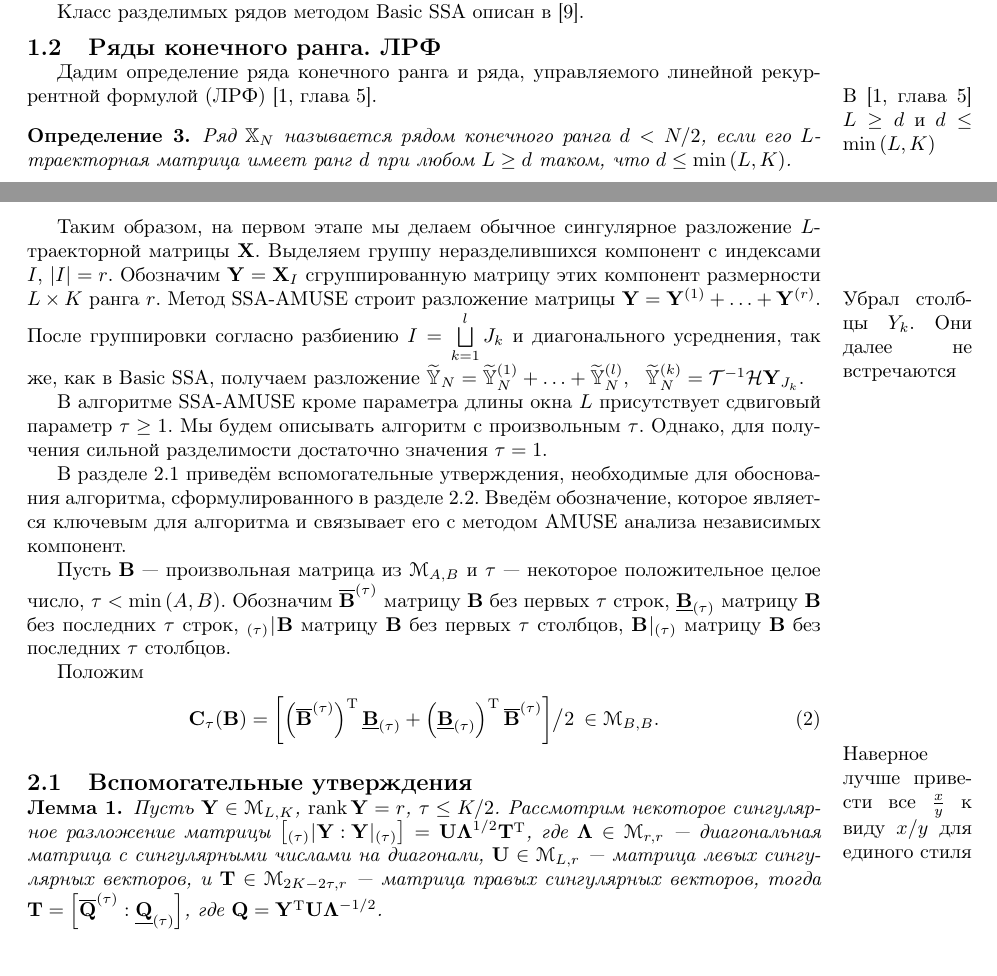
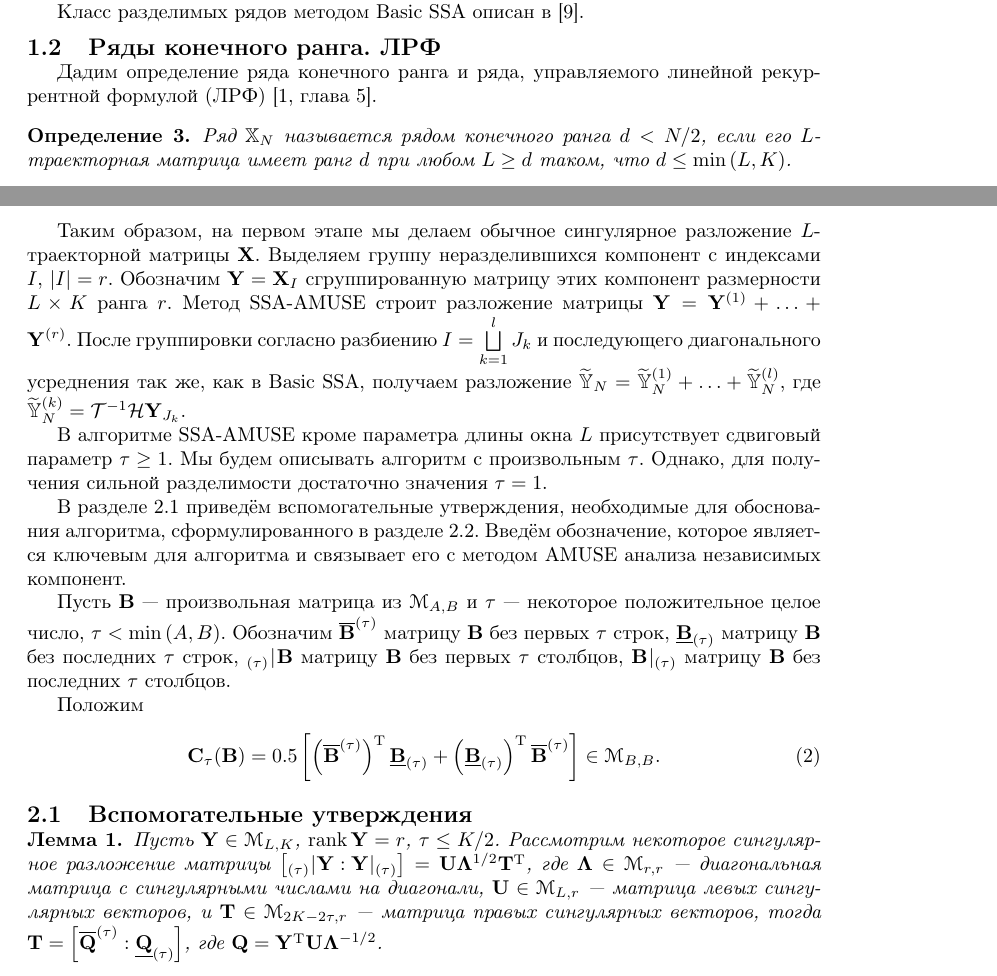
Before and after one commit to neg99/ssa-amuse, a LaTeX document (GolyandinaLomtev.tex): two parts of pages 3 and 4 of 11, joined at a grey line, cut so that both start at the same text. Compiled offline with pdfLaTeX; the source files are stored in an older character set and shown here as Unicode.

Commit message:
Final corrections?

```diff
--- a/GolyandinaLomtev.tex
+++ b/GolyandinaLomtev.tex
@@ -208,8 +208,6 @@
 \subsection{Ряды конечного ранга. ЛРФ}
 Дадим определение ряда конечного ранга и ряда, управляемого линейной рекуррентной формулой (ЛРФ) \cite[глава 5]{Golyandina.etal2001}.
 
-\marginpar{В \cite[глава 5]{Golyandina.etal2001} $L \geq d$ и $d \leq \min \bracket{L,K}$}
-
 \begin{definition}
 	Ряд $\tX_N$ называется рядом конечного ранга $d < N/2$, если его $L$-траекторная матрица имеет ранг $d$ при любом $L \geq d$ таком, что $d \leq \min \bracket{L,K}$.
 \end{definition}
@@ -241,11 +239,10 @@
 
 Таким образом, на первом этапе мы делаем обычное сингулярное разложение $L$-траекторной матрицы $\matr{X}$.
  Выделяем группу неразделившихся компонент с индексами $I$, $|I|=r$. Обозначим $\matr{Y}=\matr{X}_I$ сгруппированную матрицу этих компонент размерности $L \times K$ ранга $r$.
-\marginpar{Убрал столбцы $Y_k$. Они далее не встречаются}
   Метод SSA-AMUSE строит разложение матрицы $\matr{Y}=\matr{Y}^{(1)}+\ldots+\matr{Y}^{(r)}$.
- После группировки согласно разбиению $I=\bigsqcup\limits_{k=1}^l J_k$ и диагонального усреднения, так же, как в Basic SSA, получаем разложение
+ После группировки согласно разбиению $I=\bigsqcup\limits_{k=1}^l J_k$ и последующего диагонального усреднения так же, как в Basic SSA, получаем разложение
 $
-\wtilde\tY_N = \wtilde\tY^{(1)}_N+\ldots+\wtilde\tY^{(l)}_N,\ \  \wtilde\tY^{(k)}_N = \calT^{-1} \calH \matr{Y}_{J_k}.
+\wtilde\tY_N = \wtilde\tY^{(1)}_N+\ldots+\wtilde\tY^{(l)}_N$, где $\wtilde\tY^{(k)}_N = \calT^{-1} \calH \matr{Y}_{J_k}.
 $
 
 В алгоритме SSA-AMUSE кроме параметра длины окна $L$ присутствует сдвиговый параметр $\tau \geq 1$. Мы будем описывать алгоритм с произвольным $\tau$. Однако, для получения сильной разделимости достаточно значения $\tau=1$.
@@ -258,10 +255,8 @@
 Положим
 	\begin{gather}
 	\label{C_tau}
-\matr{C}_{\tau}\brackettt{\matr{B}} = \left[\T{\bracket{\toptau{\matr{B}}}}\bottau{\matr{B}}+\T{\bracket{\bottau{\matr{B}}}}\toptau{\matr{B}}\right]\! \big/ 2\: \in \cM_{B,B}.
+\matr{C}_{\tau}\brackettt{\matr{B}} = 0.5 \left[\T{\bracket{\toptau{\matr{B}}}}\bottau{\matr{B}}+\T{\bracket{\bottau{\matr{B}}}}\toptau{\matr{B}}\right] \in \cM_{B,B}.
 	\end{gather}
-
-\marginpar{Наверное лучше привести все $\frac{x}{y}$ к виду $x/y$ для единого стиля}
 
 \subsection{Вспомогательные утверждения}
 \label{sec:support}
```
Also changed, not shown: GolyandinaLomtev.tex (14 more changed lines).
